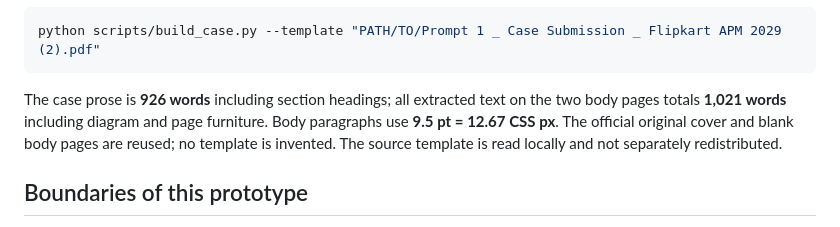
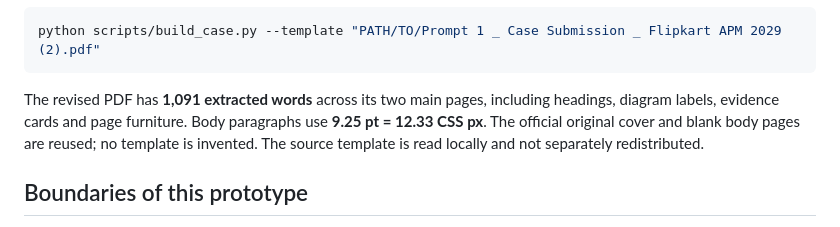
Before and after one commit to ghosharkaprava02/DA25C003_Flipkart-APM-, a Markdown page: README.md, the part around the change. GitHub-like rendering.

Commit message:
Update revised PDF word count and body typography specifications

````diff
--- a/README.md
+++ b/README.md
@@ -72,7 +72,7 @@ To regenerate the PDF, use Python with `reportlab` and `pypdf`, Windows Arial fo
 python scripts/build_case.py --template "PATH/TO/Prompt 1 _ Case Submission _ Flipkart APM 2029 (2).pdf"
 ```
 
-The case prose is **926 words** including section headings; all extracted text on the two body pages totals **1,021 words** including diagram and page furniture. Body paragraphs use **9.5 pt = 12.67 CSS px**. The official original cover and blank body pages are reused; no template is invented. The source template is read locally and not separately redistributed.
+The revised PDF has **1,091 extracted words** across its two main pages, including headings, diagram labels, evidence cards and page furniture. Body paragraphs use **9.25 pt = 12.33 CSS px**. The official original cover and blank body pages are reused; no template is invented. The source template is read locally and not separately redistributed.
 
 ## Boundaries of this prototype
 
````
